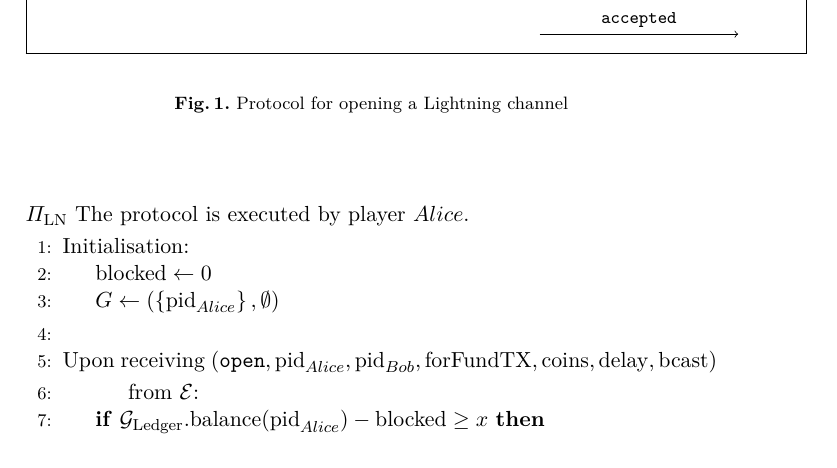
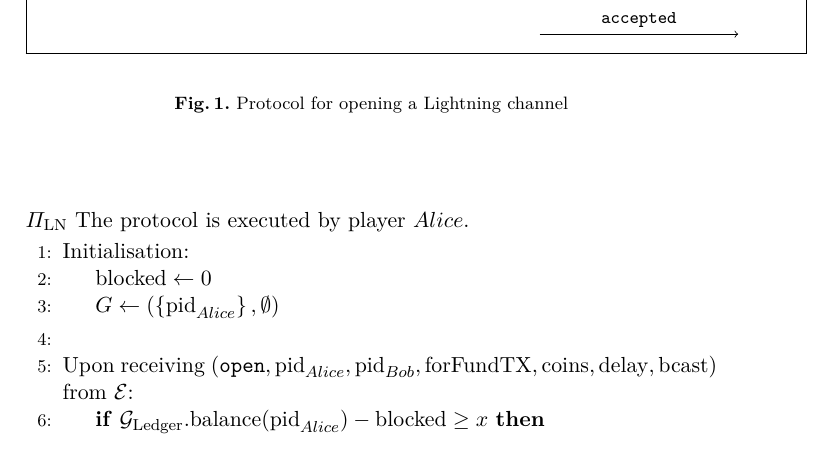
Before and after one commit to OrfeasLitos/PaymentChannels, a LaTeX paper (src/paymentChannels.tex, which reads src/lightningprot.tex): part of page 17 of 24, cut so that both start at the same text. Compiled offline with pdfLaTeX.

Commit message:
Remove manual 2nd line indentation

```diff
--- a/src/lightningprot.tex
+++ b/src/lightningprot.tex
@@ -9,13 +9,8 @@
     \EndIndent
     \State
     \State Upon receiving $\left(\mathtt{open}, \mathrm{pid}_{Alice},
-    \mathrm{pid}_{Bob},
-    \mathrm{forFundTX}, \mathrm{coins}, \mathrm{delay}, \mathrm{bcast}\right)$
-    \Indent
-      \Indent
-        \State from $\mathcal{E}$:
-      \EndIndent
-    \EndIndent
+    \mathrm{pid}_{Bob}, \mathrm{forFundTX}, \mathrm{coins}, \mathrm{delay},
+    \mathrm{bcast}\right)$ from $\mathcal{E}$:
     \Indent
       \If{$\mathcal{G}_{\mathrm{Ledger}}.\mathrm{balance}(\mathrm{pid}_{Alice})
       - \mathrm{blocked} \geq x$}
```
